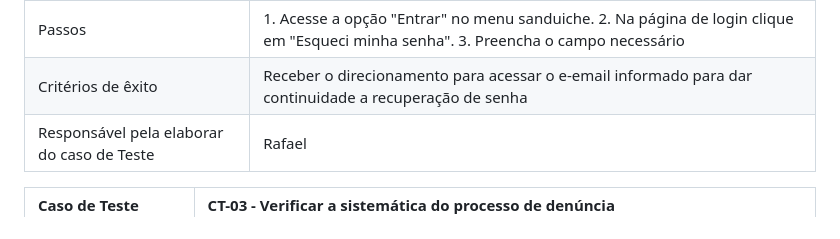
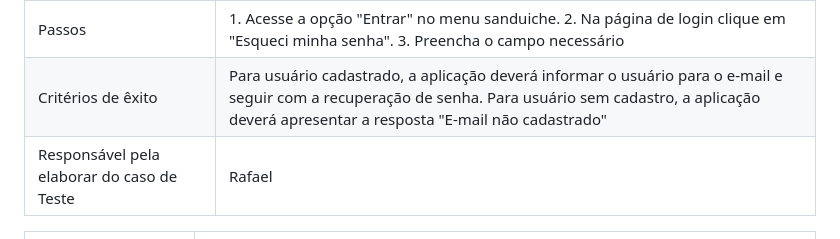
Before and after one commit to MarihRodrigues/Cora-v2, a Markdown page: documentos/07-Plano de Testes de Software.md, the part around the change. Drawn GitHub-style.

```diff
--- a/documentos/07-Plano de Testes de Software.md
+++ b/documentos/07-Plano de Testes de Software.md
@@ -36,7 +36,7 @@ Os testes funcionais a serem realizados na aplicação são descritos a seguir.
 | Requisitos Associados | RF-02: A aplicação deve permitir que o usuário recupere sua senha através das informações fornecidas na criação da conta
 | Objetivo do Teste | Assegurar que o usuário utilize os recursos da aplicação para recuperar a senha |
 | Passos | 1. Acesse a opção "Entrar" no menu sanduiche. 2. Na página de login clique em "Esqueci minha senha". 3. Preencha o campo necessário|
-| Critérios de êxito | Receber o direcionamento para acessar o e-email informado para dar continuidade a recuperação de senha  |
+| Critérios de êxito | Para usuário cadastrado, a aplicação deverá informar o usuário para o e-mail e seguir com a recuperação de senha. Para usuário sem cadastro, a aplicação deverá apresentar a resposta "E-mail não cadastrado" |
 | Responsável pela elaborar do caso de Teste | Rafael |
 
 |Caso de Teste    | CT-03 - Verificar a sistemática do processo de denúncia |
```
